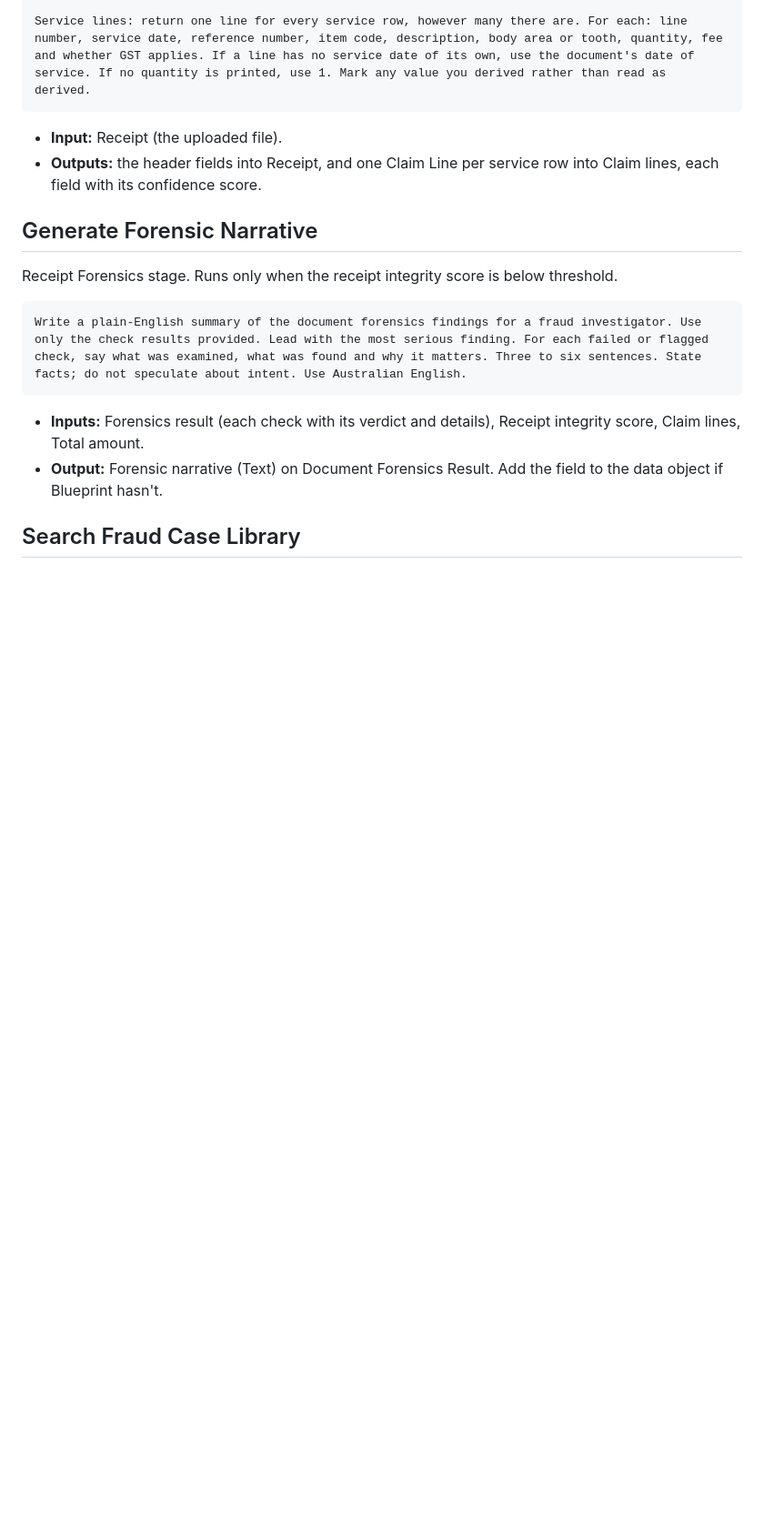
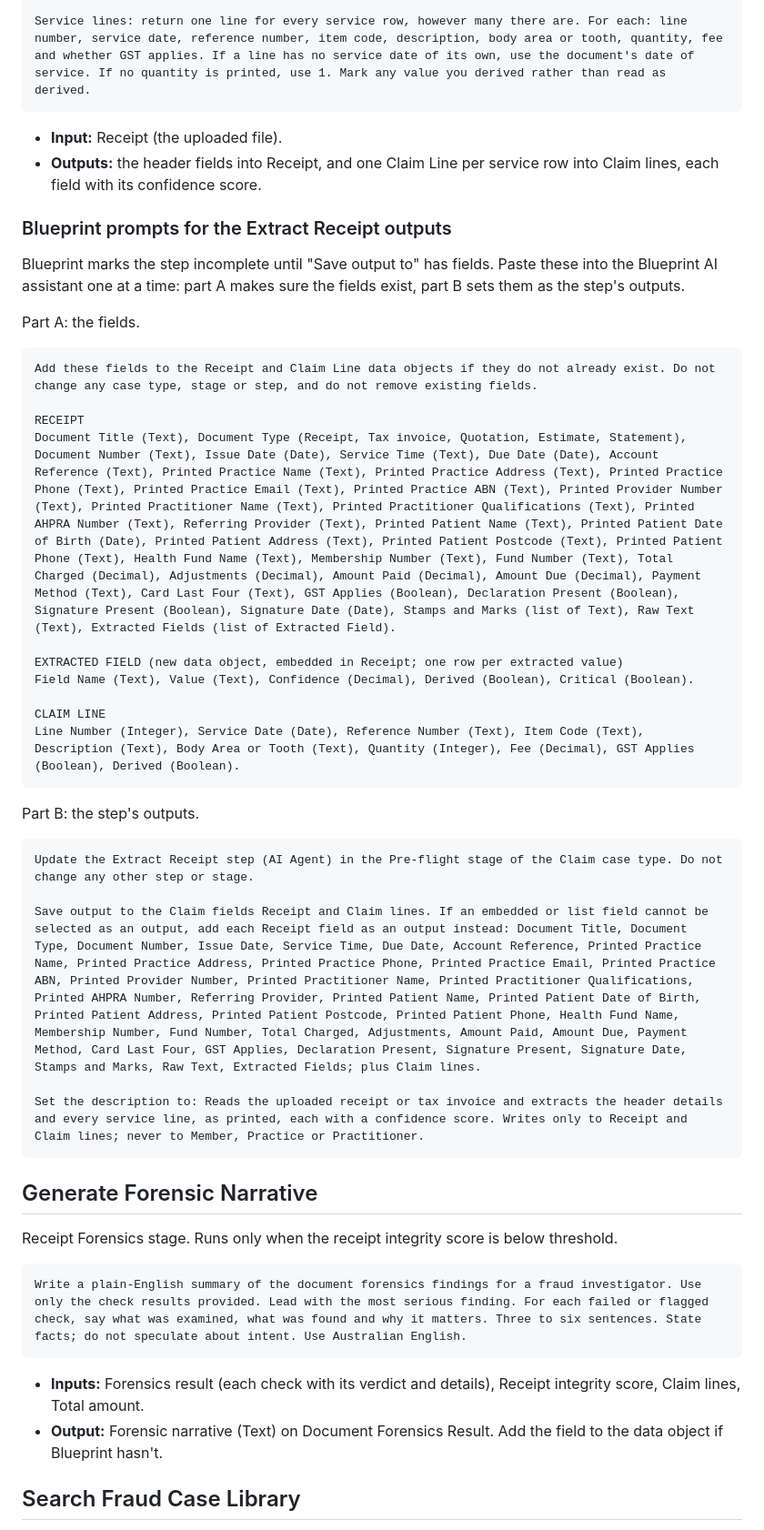
Before and after one commit to grahamcrooks/FraudPOC, a Markdown page: prompts/blueprint-case-design/05-ai-step-details.md, the part around the change. Shown at 91% size. Drawn GitHub-style; blank space fills up the shorter version.

Commit message:
Blueprint prompts to add the Extract Receipt fields and outputs
Co-Authored-By: Claude Opus 5.5 <noreply@anthropic.com>
Claude-Session: https://claude.ai/code/session_01Qzxastu1CPskVUU3NKjnwz

````diff
--- a/prompts/blueprint-case-design/05-ai-step-details.md
+++ b/prompts/blueprint-case-design/05-ai-step-details.md
@@ -18,6 +18,35 @@ Service lines: return one line for every service row, however many there are. Fo
 
 - **Input:** Receipt (the uploaded file).
 - **Outputs:** the header fields into Receipt, and one Claim Line per service row into Claim lines, each field with its confidence score.
+
+### Blueprint prompts for the Extract Receipt outputs
+
+Blueprint marks the step incomplete until "Save output to" has fields. Paste these into the Blueprint AI assistant one at a time: part A makes sure the fields exist, part B sets them as the step's outputs.
+
+Part A: the fields.
+
+```text
+Add these fields to the Receipt and Claim Line data objects if they do not already exist. Do not change any case type, stage or step, and do not remove existing fields.
+
+RECEIPT
+Document Title (Text), Document Type (Receipt, Tax invoice, Quotation, Estimate, Statement), Document Number (Text), Issue Date (Date), Service Time (Text), Due Date (Date), Account Reference (Text), Printed Practice Name (Text), Printed Practice Address (Text), Printed Practice Phone (Text), Printed Practice Email (Text), Printed Practice ABN (Text), Printed Provider Number (Text), Printed Practitioner Name (Text), Printed Practitioner Qualifications (Text), Printed AHPRA Number (Text), Referring Provider (Text), Printed Patient Name (Text), Printed Patient Date of Birth (Date), Printed Patient Address (Text), Printed Patient Postcode (Text), Printed Patient Phone (Text), Health Fund Name (Text), Membership Number (Text), Fund Number (Text), Total Charged (Decimal), Adjustments (Decimal), Amount Paid (Decimal), Amount Due (Decimal), Payment Method (Text), Card Last Four (Text), GST Applies (Boolean), Declaration Present (Boolean), Signature Present (Boolean), Signature Date (Date), Stamps and Marks (list of Text), Raw Text (Text), Extracted Fields (list of Extracted Field).
+
+EXTRACTED FIELD (new data object, embedded in Receipt; one row per extracted value)
+Field Name (Text), Value (Text), Confidence (Decimal), Derived (Boolean), Critical (Boolean).
+
+CLAIM LINE
+Line Number (Integer), Service Date (Date), Reference Number (Text), Item Code (Text), Description (Text), Body Area or Tooth (Text), Quantity (Integer), Fee (Decimal), GST Applies (Boolean), Derived (Boolean).
+```
+
+Part B: the step's outputs.
+
+```text
+Update the Extract Receipt step (AI Agent) in the Pre-flight stage of the Claim case type. Do not change any other step or stage.
+
+Save output to the Claim fields Receipt and Claim lines. If an embedded or list field cannot be selected as an output, add each Receipt field as an output instead: Document Title, Document Type, Document Number, Issue Date, Service Time, Due Date, Account Reference, Printed Practice Name, Printed Practice Address, Printed Practice Phone, Printed Practice Email, Printed Practice ABN, Printed Provider Number, Printed Practitioner Name, Printed Practitioner Qualifications, Printed AHPRA Number, Referring Provider, Printed Patient Name, Printed Patient Date of Birth, Printed Patient Address, Printed Patient Postcode, Printed Patient Phone, Health Fund Name, Membership Number, Fund Number, Total Charged, Adjustments, Amount Paid, Amount Due, Payment Method, Card Last Four, GST Applies, Declaration Present, Signature Present, Signature Date, Stamps and Marks, Raw Text, Extracted Fields; plus Claim lines.
+
+Set the description to: Reads the uploaded receipt or tax invoice and extracts the header details and every service line, as printed, each with a confidence score. Writes only to Receipt and Claim lines; never to Member, Practice or Practitioner.
+```
 
 ## Generate Forensic Narrative
 
````
